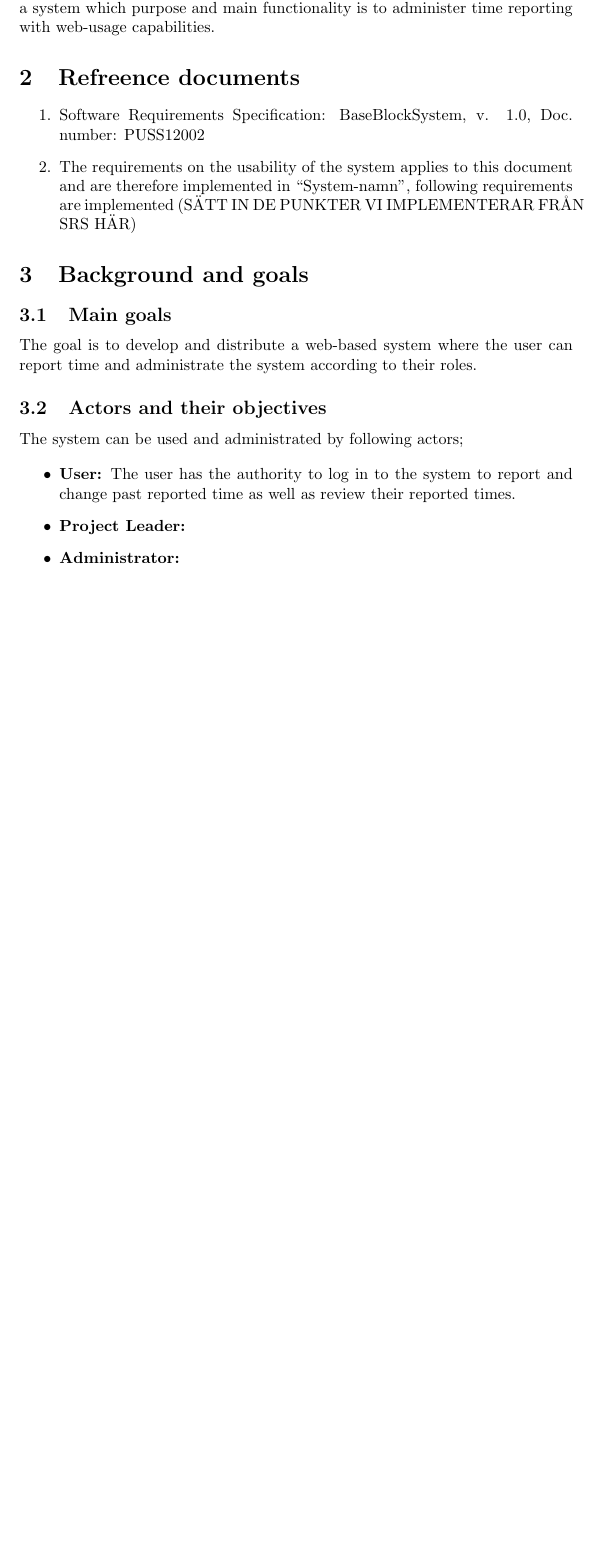
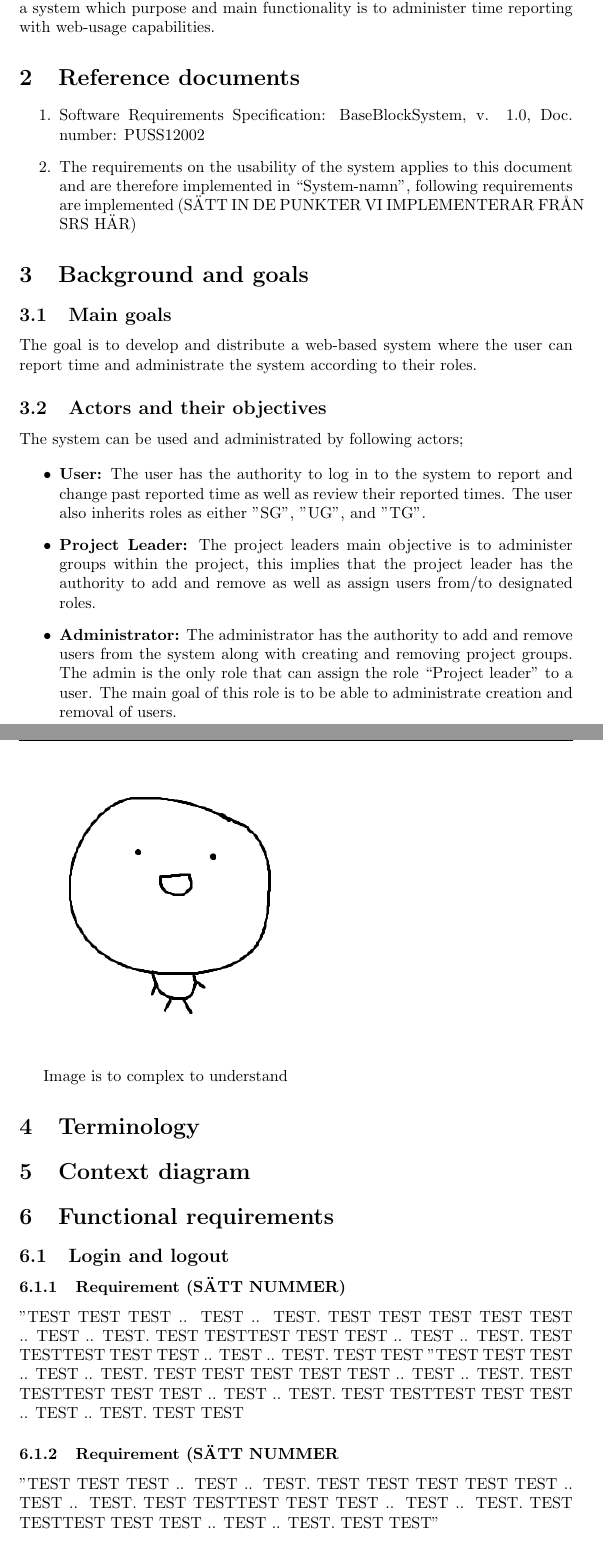
Before and after one commit to puspgroup2/work-library, a LaTeX document (P1-Baseline-Specification/PUSS214201_SRS/main.tex): part of page 3 of 3 before the commit and two parts of pages 3 and 4 of 6 after it, the two joined at a grey line, cut so that both start at the same text, the shorter picture padded with empty space. Compiled offline with pdfLaTeX.

Commit message:
Ongoing progress, SRS

```diff
--- a/P1-Baseline-Specification/PUSS214201_SRS/main.tex
+++ b/P1-Baseline-Specification/PUSS214201_SRS/main.tex
@@ -89,7 +89,7 @@
 This document presents requirements for the (Sätt in namn). (Sätt in namn) is a system which purpose and main functionality is to administer time reporting with web-usage capabilities.
 
 
-\section{Refreence documents}
+\section{Reference documents}
 
 \begin{enumerate}
   \item Software Requirements Specification: BaseBlockSystem, v. 1.0, Doc. number: PUSS12002
@@ -105,8 +105,25 @@ The goal is to develop and distribute a web-based system where the user can repo
 The system can be used and administrated by following actors;
 
 \begin{itemize}
-  \item \textbf{User:} The user has the authority to log in to the system to report and  change past reported time as well as review their reported times.
+  \item \textbf{User:} The user has the authority to log in to the system to report and  change past reported time as well as review their reported times. The user also inherits roles as either "SG", "UG", and "TG".
   \item \textbf{Project Leader:}
-   \item \textbf{Administrator:}
+  The project leaders main objective is to administer groups within the project, this implies that the project leader has the authority to add and remove as well as assign users from/to designated roles.
+   \item \textbf{Administrator:} The administrator has the authority to add and remove users from the system along with creating and removing project groups. The admin is the only role that can assign the role “Project leader” to a user. The main goal of this role is to be able to administrate creation and removal of users.
 \end{itemize}
 
+\includegraphics[width=0.5\textwidth]{Testbild.png}
+
+\caption{Image is to complex to understand}
+
+\section{Terminology}
+
+\section{Context diagram}
+
+\section{Functional requirements}
+\subsection{Login and logout}
+\subsubsection{Requirement (SÄTT NUMMER)}
+"TEST TEST TEST .. TEST .. TEST. TEST TEST TEST TEST TEST .. TEST .. TEST. TEST TESTTEST TEST TEST .. TEST .. TEST. TEST TESTTEST TEST TEST .. TEST .. TEST. TEST TEST
+"TEST TEST TEST .. TEST .. TEST. TEST TEST TEST TEST TEST .. TEST .. TEST. TEST TESTTEST TEST TEST .. TEST .. TEST. TEST TESTTEST TEST TEST .. TEST .. TEST. TEST TEST
+\subsubsection{Requirement (SÄTT NUMMER}
+"TEST TEST TEST .. TEST .. TEST. TEST TEST TEST TEST TEST .. TEST .. TEST. TEST TESTTEST TEST TEST .. TEST .. TEST. TEST TESTTEST TEST TEST .. TEST .. TEST. TEST TEST"
+\subsubsection{Requirement (SÄTT NUMMER}
```
Also changed, not shown: P1-Baseline-Specification/PUSS214201_SRS/Testbild.png (added), P1-Baseline-Specification/PUSS214201_SRS/main.tex (35 more changed lines).
